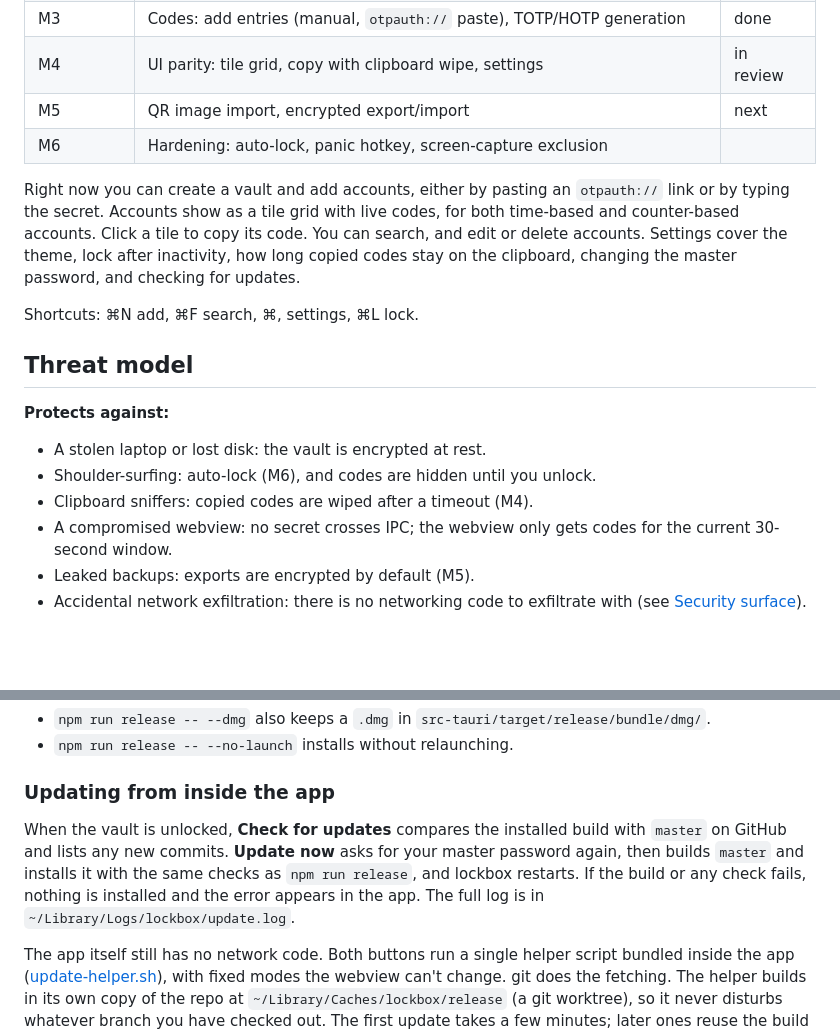
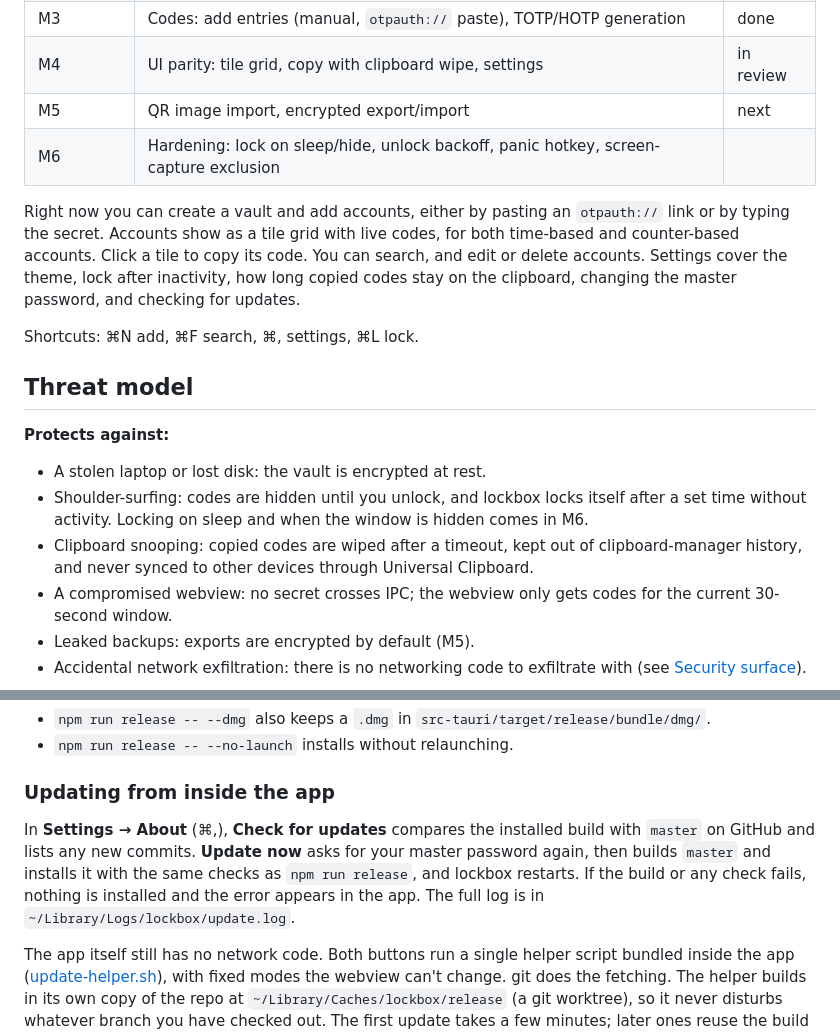
Before and after one commit to unprofessional/lockbox, a Markdown page: README.md, 2 parts joined by grey strips. GitHub-like rendering; blank space fills up the shorter version.

Commit message:
README: catch up with M4 (auto-lock now, updates in Settings, clipboard)
Idle auto-lock shipped in M4, so M6 and the threat model now name only
what's left (lock on sleep/hide, backoff). Check for updates lives in
Settings > About. Clipboard bullet covers history and Universal Clipboard.

Co-Authored-By: Claude Opus 5.5 <noreply@anthropic.com>

```diff
--- a/README.md
+++ b/README.md
@@ -15,7 +15,7 @@ The full plan, scope and milestones are in [BRIEF.md](BRIEF.md).
 | M3 | Codes: add entries (manual, `otpauth://` paste), TOTP/HOTP generation | done |
 | M4 | UI parity: tile grid, copy with clipboard wipe, settings | in review |
 | M5 | QR image import, encrypted export/import | next |
-| M6 | Hardening: auto-lock, panic hotkey, screen-capture exclusion | |
+| M6 | Hardening: lock on sleep/hide, unlock backoff, panic hotkey, screen-capture exclusion | |
 
 Right now you can create a vault and add accounts, either by pasting an `otpauth://` link or by typing the secret. Accounts show as a tile grid with live codes, for both time-based and counter-based accounts. Click a tile to copy its code. You can search, and edit or delete accounts. Settings cover the theme, lock after inactivity, how long copied codes stay on the clipboard, changing the master password, and checking for updates.
 
@@ -26,8 +26,8 @@ Shortcuts: ⌘N add, ⌘F search, ⌘, settings, ⌘L lock.
 **Protects against:**
 
 - A stolen laptop or lost disk: the vault is encrypted at rest.
-- Shoulder-surfing: auto-lock (M6), and codes are hidden until you unlock.
-- Clipboard sniffers: copied codes are wiped after a timeout (M4).
+- Shoulder-surfing: codes are hidden until you unlock, and lockbox locks itself after a set time without activity. Locking on sleep and when the window is hidden comes in M6.
+- Clipboard snooping: copied codes are wiped after a timeout, kept out of clipboard-manager history, and never synced to other devices through Universal Clipboard.
 - A compromised webview: no secret crosses IPC; the webview only gets codes for the current 30-second window.
 - Leaked backups: exports are encrypted by default (M5).
 - Accidental network exfiltration: there is no networking code to exfiltrate with (see [Security surface](#security-surface)).
@@ -100,7 +100,7 @@ Options:
 
 ### Updating from inside the app
 
-When the vault is unlocked, **Check for updates** compares the installed build with `master` on GitHub and lists any new commits. **Update now** asks for your master password again, then builds `master` and installs it with the same checks as `npm run release`, and lockbox restarts. If the build or any check fails, nothing is installed and the error appears in the app. The full log is in `~/Library/Logs/lockbox/update.log`.
+In **Settings → About** (⌘,), **Check for updates** compares the installed build with `master` on GitHub and lists any new commits. **Update now** asks for your master password again, then builds `master` and installs it with the same checks as `npm run release`, and lockbox restarts. If the build or any check fails, nothing is installed and the error appears in the app. The full log is in `~/Library/Logs/lockbox/update.log`.
 
 The app itself still has no network code. Both buttons run a single helper script bundled inside the app ([update-helper.sh](src-tauri/resources/update-helper.sh)), with fixed modes the webview can't change. git does the fetching. The helper builds in its own copy of the repo at `~/Library/Caches/lockbox/release` (a git worktree), so it never disturbs whatever branch you have checked out. The first update takes a few minutes; later ones reuse the build cache.
 
```
